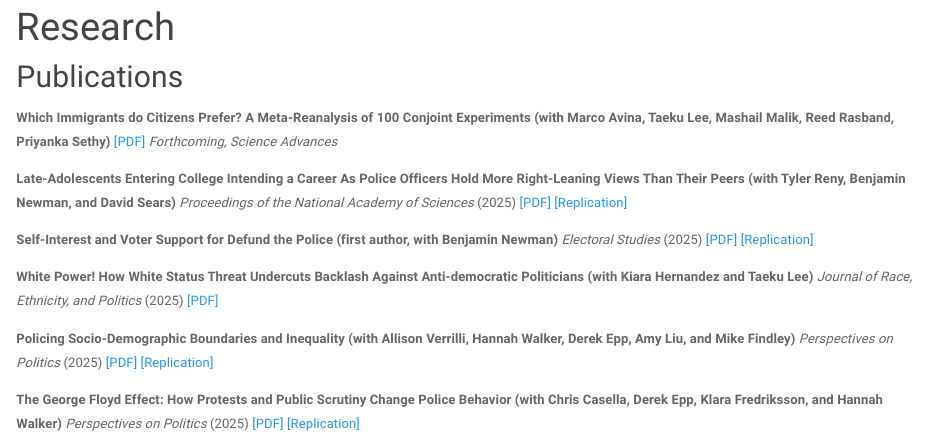
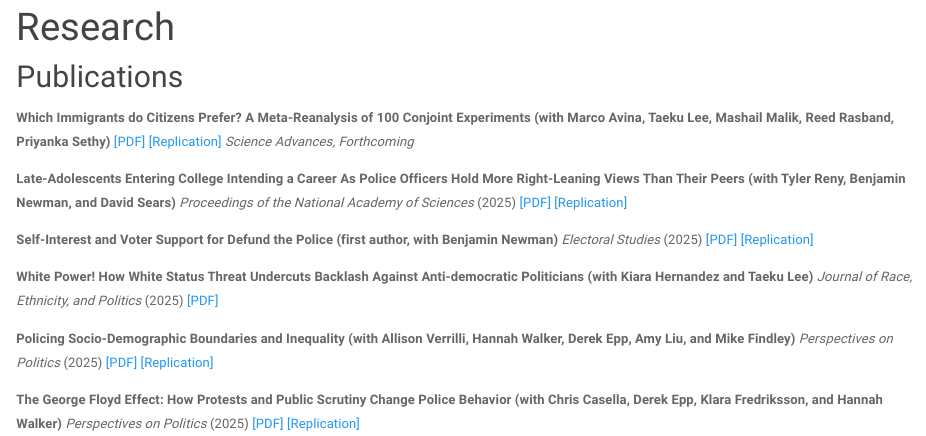
Before and after one commit to mfrmarcel/mfroman.github.io, an R Markdown document (research.Rmd): the page in a window 1100 px wide, from 90 px down. The pictures show the output file research.html that the author committed with the source, opened offline; library style sheets and scripts come from the installed R packages.

Commit message:
Add files via upload

```diff
--- a/research.Rmd
+++ b/research.Rmd
@@ -6,7 +6,7 @@ permalink: /research/
 
 ## Publications
 
-**Which Immigrants do Citizens Prefer? A Meta-Reanalysis of 100 Conjoint Experiments (with Marco Avina, Taeku Lee, Mashail Malik, Reed Rasband, Priyanka Sethy)** [[PDF]](https://www.dropbox.com/scl/fi/j9lj2at7s7e3jdxds0tcg/meta.pdf?rlkey=nxy49hrpf6qz9cixsq72ue7v4&st=4x49gsgw&dl=0) *Forthcoming, Science Advances*
+**Which Immigrants do Citizens Prefer? A Meta-Reanalysis of 100 Conjoint Experiments (with Marco Avina, Taeku Lee, Mashail Malik, Reed Rasband, Priyanka Sethy)** [[PDF]](https://www.dropbox.com/scl/fi/j9lj2at7s7e3jdxds0tcg/meta.pdf?rlkey=nxy49hrpf6qz9cixsq72ue7v4&st=4x49gsgw&dl=0) [[Replication]](https://dataverse.harvard.edu/dataset.xhtml?persistentId=doi:10.7910/DVN/5EU0EH) *Science Advances, Forthcoming*
 
 **Late-Adolescents Entering College Intending a Career As Police Officers Hold More Right-Leaning Views Than Their Peers (with Tyler Reny, Benjamin Newman, and David Sears)** *Proceedings of the National Academy of Sciences* (2025) [[PDF]](pdfs/pubs/selection.pdf) [[Replication]](https://osf.io/tzfb9/files/osfstorage)
 
```
Also changed, not shown: research.html.
